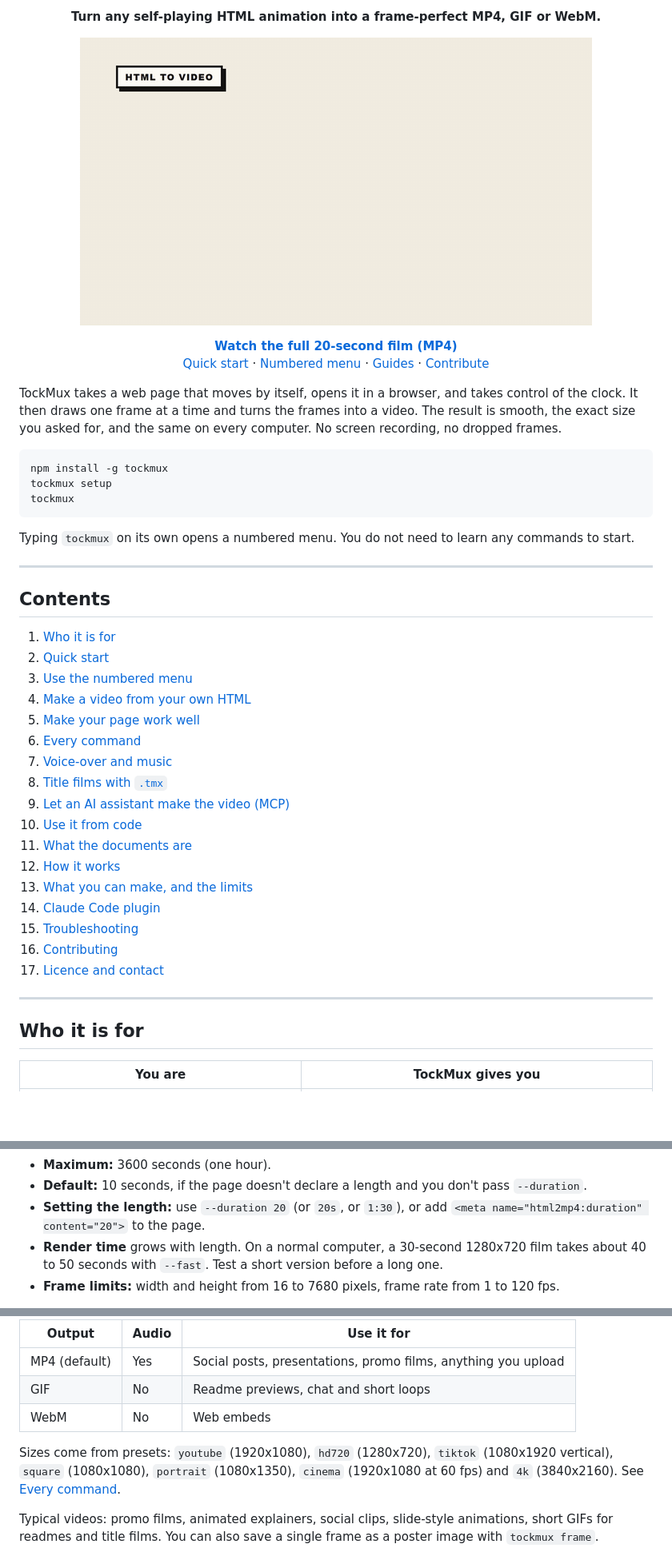
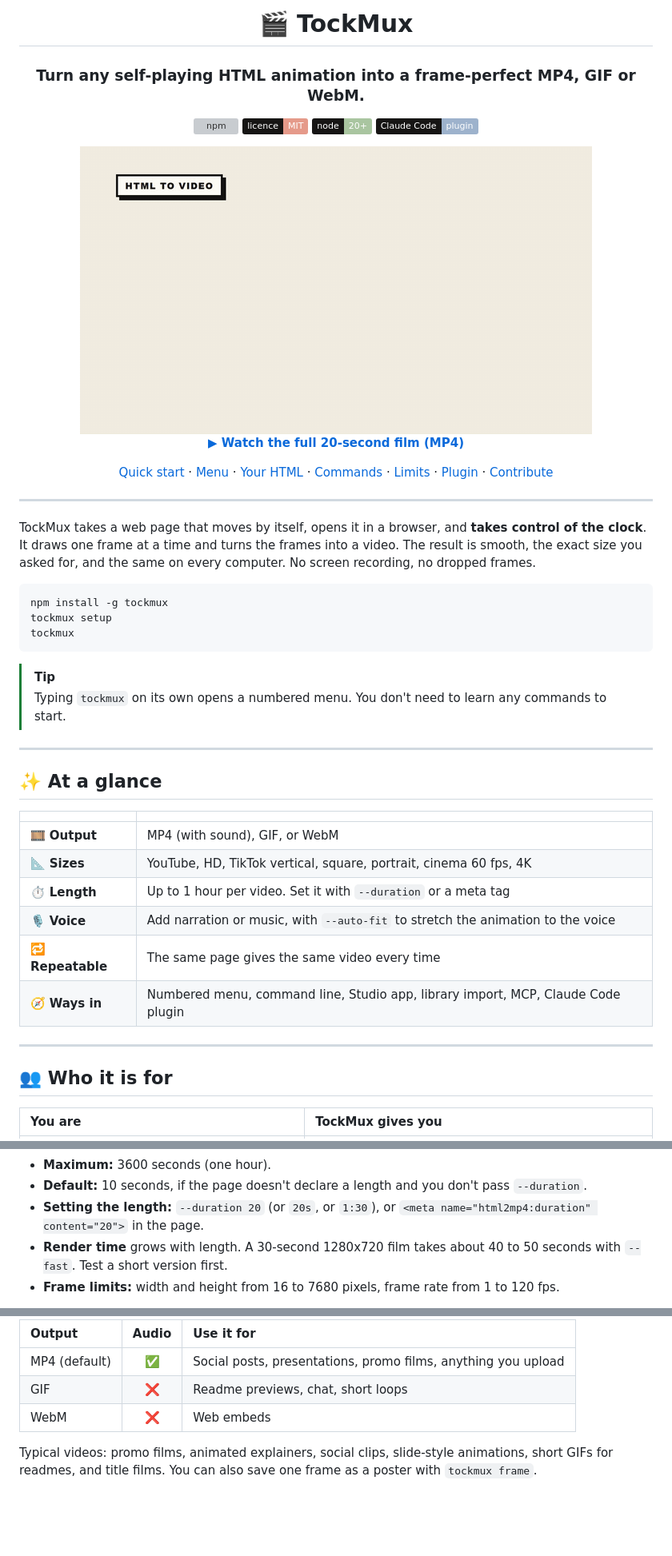
Before and after one commit to Anand2k29/TockMux, a Markdown page: README.md, 3 parts joined by grey strips. Shown at 80% size. GitHub-like rendering; badges without logos; blank space fills up the shorter version; grey boxes are pictures that could not be loaded.

Commit message:
README: new layout with badges, collapsible sections and alert boxes

````diff
--- a/README.md
+++ b/README.md
@@ -2,21 +2,26 @@
 
-<p align="center"><b>Turn any self-playing HTML animation into a frame-perfect MP4, GIF or WebM.</b></p>
+# 🎬 TockMux
 
-<p align="center">
-  <img src="promo/tockmux-readme.gif" alt="TockMux film, made by TockMux" width="640">
-</p>
+### Turn any self-playing HTML animation into a frame-perfect MP4, GIF or WebM.
 
-<p align="center">
-  <a href="https://github.com/Anand2k29/TockMux/blob/main/promo/tockmux-readme.mp4"><b>Watch the full 20-second film (MP4)</b></a><br>
-  <a href="#quick-start">Quick start</a> ·
-  <a href="#use-the-numbered-menu">Numbered menu</a> ·
-  <a href="docs/">Guides</a> ·
-  <a href="CONTRIBUTING.md">Contribute</a>
-</p>
+[![npm](https://img.shields.io/npm/v/tockmux?color=E3B95C&labelColor=161514&label=npm)](https://www.npmjs.com/package/tockmux)
+[![license](https://img.shields.io/badge/licence-MIT-E59A8A?labelColor=161514)](LICENSE)
+[![node](https://img.shields.io/badge/node-20%2B-A9C5A0?labelColor=161514)](#-quick-start)
+[![Claude Code plugin](https://img.shields.io/badge/Claude%20Code-plugin-9DB2CC?labelColor=161514)](#-claude-code-plugin)
 
-TockMux takes a web page that moves by itself, opens it in a browser, and takes control of the clock. It then draws
-one frame at a time and turns the frames into a video. The result is smooth, the exact size you asked for, and the
-same on every computer. No screen recording, no dropped frames.
+<img src="promo/tockmux-readme.gif" alt="TockMux film, made by TockMux" width="640">
+
+**[▶ Watch the full 20-second film (MP4)](https://github.com/Anand2k29/TockMux/blob/main/promo/tockmux-readme.mp4)**
+
+[Quick start](#-quick-start) · [Menu](#-the-numbered-menu) · [Your HTML](#-make-a-video-from-your-own-html) · [Commands](#-every-command) · [Limits](#-what-you-can-make-and-the-limits) · [Plugin](#-claude-code-plugin) · [Contribute](CONTRIBUTING.md)
+
+</div>
+
+---
+
+TockMux takes a web page that moves by itself, opens it in a browser, and **takes control of the clock**. It draws one
+frame at a time and turns the frames into a video. The result is smooth, the exact size you asked for, and the same on
+every computer. No screen recording, no dropped frames.
 
 ```bash
 npm install -g tockmux
@@ -24,32 +29,24 @@ tockmux setup
 tockmux
 ```
 
-Typing `tockmux` on its own opens a numbered menu. You do not need to learn any commands to start.
+> [!TIP]
+> Typing `tockmux` on its own opens a numbered menu. You don't need to learn any commands to start.
 
 ---
 
-## Contents
+## ✨ At a glance
 
-1. [Who it is for](#who-it-is-for)
-2. [Quick start](#quick-start)
-3. [Use the numbered menu](#use-the-numbered-menu)
-4. [Make a video from your own HTML](#make-a-video-from-your-own-html)
-5. [Make your page work well](#make-your-page-work-well)
-6. [Every command](#every-command)
-7. [Voice-over and music](#voice-over-and-music)
-8. [Title films with `.tmx`](#title-films-with-tmx)
-9. [Let an AI assistant make the video (MCP)](#let-an-ai-assistant-make-the-video-mcp)
-10. [Use it from code](#use-it-from-code)
-11. [What the documents are](#what-the-documents-are)
-12. [How it works](#how-it-works)
-13. [What you can make, and the limits](#what-you-can-make-and-the-limits)
-14. [Claude Code plugin](#claude-code-plugin)
-15. [Troubleshooting](#troubleshooting)
-16. [Contributing](#contributing)
-17. [Licence and contact](#licence-and-contact)
+| | |
+| :--- | :--- |
+| 🎞️ **Output** | MP4 (with sound), GIF, or WebM |
+| 📐 **Sizes** | YouTube, HD, TikTok vertical, square, portrait, cinema 60 fps, 4K |
+| ⏱️ **Length** | Up to 1 hour per video. Set it with `--duration` or a meta tag |
+| 🎙️ **Voice** | Add narration or music, with `--auto-fit` to stretch the animation to the voice |
+| 🔁 **Repeatable** | The same page gives the same video every time |
+| 🧭 **Ways in** | Numbered menu, command line, Studio app, library import, MCP, Claude Code plugin |
 
 ---
 
-## Who it is for
+## 👥 Who it is for
 
 | You are | TockMux gives you |
@@ -413,7 +439,7 @@ Images and fonts that a page uses are fine, as long as the page can reach them.
 
 - **Maximum:** 3600 seconds (one hour).
 - **Default:** 10 seconds, if the page doesn't declare a length and you don't pass `--duration`.
-- **Setting the length:** use `--duration 20` (or `20s`, or `1:30`), or add `<meta name="html2mp4:duration" content="20">` to the page.
-- **Render time** grows with length. On a normal computer, a 30-second 1280x720 film takes about 40 to 50 seconds with `--fast`. Test a short version before a long one.
+- **Setting the length:** `--duration 20` (or `20s`, or `1:30`), or `<meta name="html2mp4:duration" content="20">` in the page.
+- **Render time** grows with length. A 30-second 1280x720 film takes about 40 to 50 seconds with `--fast`. Test a short version first.
 - **Frame limits:** width and height from 16 to 7680 pixels, frame rate from 1 to 120 fps.
 
@@ -421,13 +450,12 @@ Images and fonts that a page uses are fine, as long as the page can reach them.
 
 | Output | Audio | Use it for |
-| --- | --- | --- |
-| MP4 (default) | Yes | Social posts, presentations, promo films, anything you upload |
-| GIF | No | Readme previews, chat and short loops |
-| WebM | No | Web embeds |
+| :--- | :---: | :--- |
+| MP4 (default) | ✅ | Social posts, presentations, promo films, anything you upload |
+| GIF | ❌ | Readme previews, chat, short loops |
+| WebM | ❌ | Web embeds |
 
-Sizes come from presets: `youtube` (1920x1080), `hd720` (1280x720), `tiktok` (1080x1920 vertical), `square` (1080x1080),
-`portrait` (1080x1350), `cinema` (1920x1080 at 60 fps) and `4k` (3840x2160). See [Every command](#every-command).
+Typical videos: promo films, animated explainers, social clips, slide-style animations, short GIFs for readmes, and
+title films. You can also save one frame as a poster with `tockmux frame`.
 
-Typical videos: promo films, animated explainers, social clips, slide-style animations, short GIFs for readmes and
-title films. You can also save a single frame as a poster image with `tockmux frame`.
+</details>
 
````
Also changed, not shown: other parts of README.md (+253 -204 lines).
